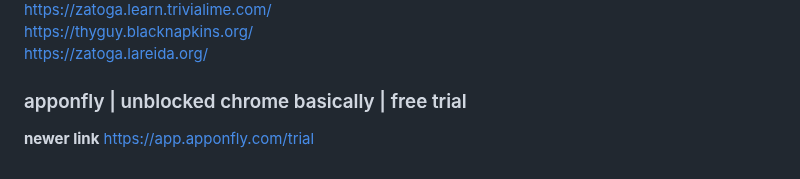
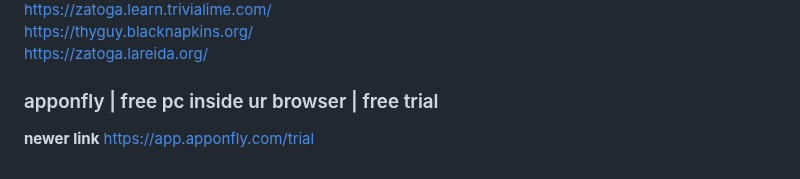
Before and after one commit to storm-tv/stormhub, a Markdown page: proxies.md, the part around the change. Drawn GitHub-style.

```diff
--- a/proxies.md
+++ b/proxies.md
@@ -208,6 +208,6 @@ https://zatoga.learn.trivialime.com/ <br>
 https://thyguy.blacknapkins.org/ <br>
 https://zatoga.lareida.org/ <br>
 
-### apponfly | unblocked chrome basically | free trial
+### apponfly | free pc inside ur browser | free trial
 
 **newer link** https://app.apponfly.com/trial <br>
```
